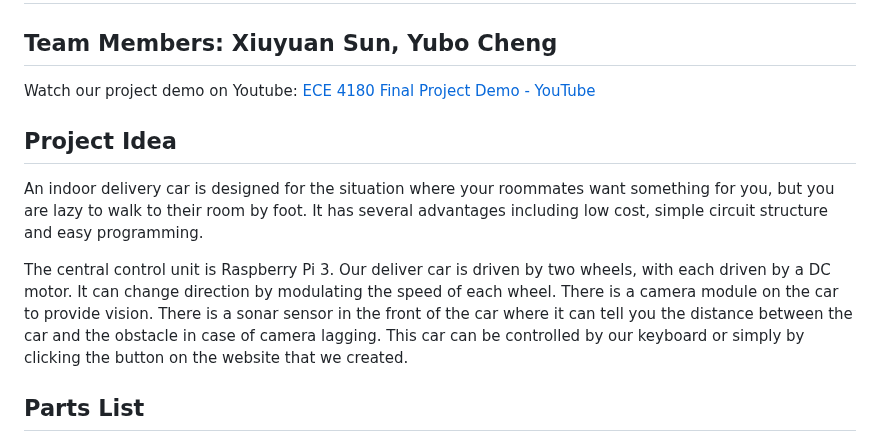
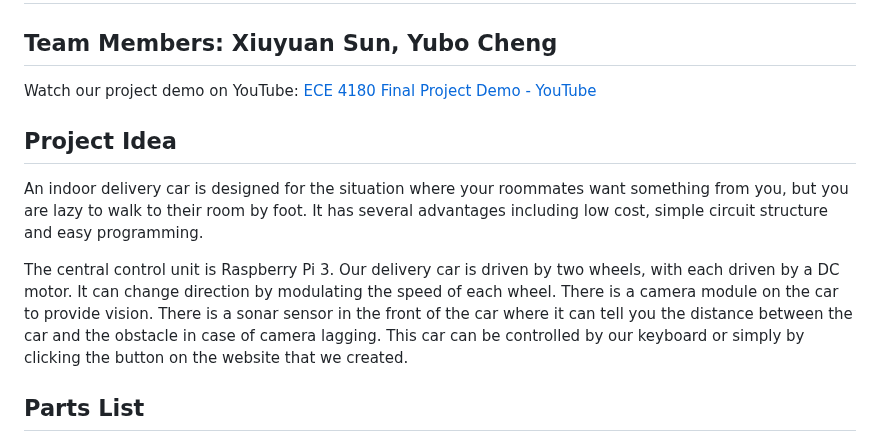
Before and after one commit to Michaelcyb/ECE4180FinalProject, a Markdown page: README.md, the part around the change. Drawn GitHub-style.

```diff
--- a/README.md
+++ b/README.md
@@ -2,13 +2,13 @@
 
 ## Team Members: Xiuyuan Sun, Yubo Cheng
 
-Watch our project demo on Youtube: [ECE 4180 Final Project Demo - YouTube](https://www.youtube.com/shorts/NgoWwHDYPSY)
+Watch our project demo on YouTube: [ECE 4180 Final Project Demo - YouTube](https://www.youtube.com/shorts/NgoWwHDYPSY)
 
 ## Project Idea
 
-An indoor delivery car is designed for the situation where your roommates want something for you, but you are lazy to walk to their room by foot. It has several advantages including low cost, simple circuit structure and easy programming.
+An indoor delivery car is designed for the situation where your roommates want something from you, but you are lazy to walk to their room by foot. It has several advantages including low cost, simple circuit structure and easy programming.
 
-The central control unit is Raspberry Pi 3. Our deliver car is driven by two wheels, with each driven by a DC motor. It can change direction by modulating the speed of each wheel. There is a camera module on the car to provide vision. There is a sonar sensor in the front of the car where it can tell you the distance between the car and the obstacle in case of camera lagging. This car can be controlled by our keyboard or simply by clicking the button on the website that we created.
+The central control unit is Raspberry Pi 3. Our delivery car is driven by two wheels, with each driven by a DC motor. It can change direction by modulating the speed of each wheel. There is a camera module on the car to provide vision. There is a sonar sensor in the front of the car where it can tell you the distance between the car and the obstacle in case of camera lagging. This car can be controlled by our keyboard or simply by clicking the button on the website that we created.
 
 ## Parts List
 
```
